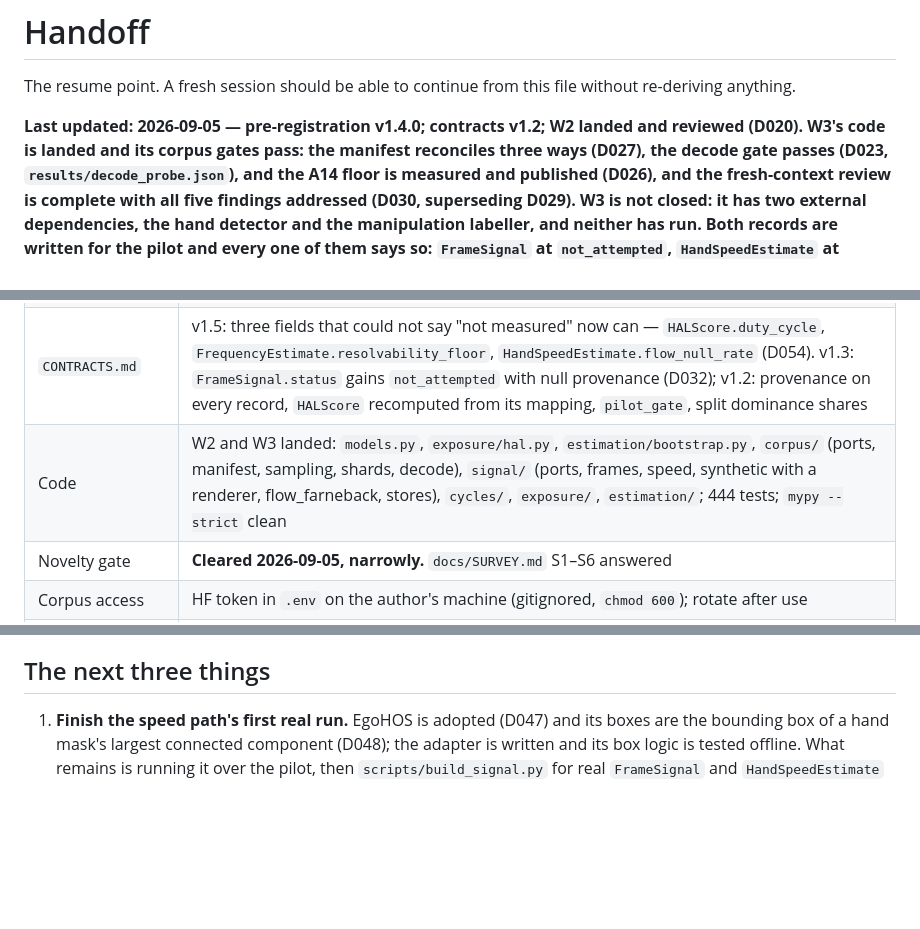
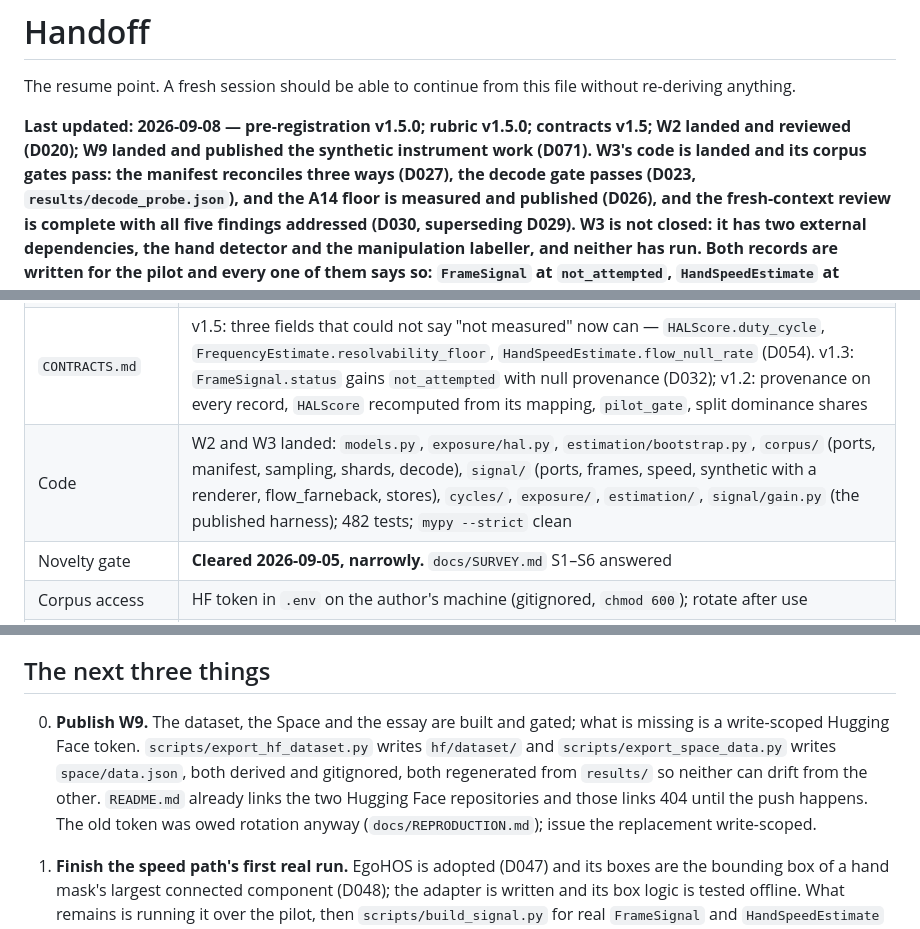
Before and after one commit to caiotheodoro/cyclegraph, a Markdown page: docs/HANDOFF.md, 3 parts joined by grey strips. Drawn GitHub-style; blank space fills up the shorter version.

Commit message:
HANDOFF: W9 landed, and the resume point says what publishing still needs
The header block was three amendments behind (v1.4.0 against an actual v1.5.0)
and the test count two waves behind. The State table below it was already
right, which is the more useful half and stays.

Adds publishing as the zeroth next thing, because everything for it is built
and gated and the only missing piece is a write-scoped token -- and because
README.md now carries two HuggingFace links that 404 until that push happens.

```diff
--- a/docs/HANDOFF.md
+++ b/docs/HANDOFF.md
@@ -3,8 +3,8 @@
 The resume point. A fresh session should be able to continue from this file without
 re-deriving anything.
 
-**Last updated: 2026-09-05 — pre-registration v1.4.0; contracts v1.2; W2 landed and
-reviewed (D020). W3's code is landed and its corpus gates pass: the manifest reconciles
+**Last updated: 2026-09-08 — pre-registration v1.5.0; rubric v1.5.0; contracts v1.5; W2
+landed and reviewed (D020); W9 landed and published the synthetic instrument work (D071). W3's code is landed and its corpus gates pass: the manifest reconciles
 three ways (D027), the decode gate passes (D023, `results/decode_probe.json`), and the A14
 floor is measured and published (D026), and the fresh-context review is complete with all five
 findings addressed (D030, superseding D029). W3 is not closed: it has two external
@@ -41,7 +41,7 @@ records are written for the pilot and every one of them says so: `FrameSignal` a
 | Docs | 19 files under `docs/`, spine complete, tightened after W1 |
 | `PRE-REGISTRATION.md` | v1.5.0, D013–D055, hashed; the version gate walks the chain of prior versions |
 | `CONTRACTS.md` | v1.5: three fields that could not say "not measured" now can — `HALScore.duty_cycle`, `FrequencyEstimate.resolvability_floor`, `HandSpeedEstimate.flow_null_rate` (D054). v1.3: `FrameSignal.status` gains `not_attempted` with null provenance (D032); v1.2: provenance on every record, `HALScore` recomputed from its mapping, `pilot_gate`, split dominance shares |
-| Code | W2 and W3 landed: `models.py`, `exposure/hal.py`, `estimation/bootstrap.py`, `corpus/` (ports, manifest, sampling, shards, decode), `signal/` (ports, frames, speed, synthetic with a renderer, flow_farneback, stores), `cycles/`, `exposure/`, `estimation/`; 444 tests; `mypy --strict` clean |
+| Code | W2 and W3 landed: `models.py`, `exposure/hal.py`, `estimation/bootstrap.py`, `corpus/` (ports, manifest, sampling, shards, decode), `signal/` (ports, frames, speed, synthetic with a renderer, flow_farneback, stores), `cycles/`, `exposure/`, `estimation/`, `signal/gain.py` (the published harness); 482 tests; `mypy --strict` clean |
 | Novelty gate | **Cleared 2026-09-05, narrowly.** `docs/SURVEY.md` S1–S6 answered |
 | Corpus access | HF token in `.env` on the author's machine (gitignored, `chmod 600`); rotate after use |
 | Compute | Measured, not estimated. The **labeller is not a GPU stage** — the A10G idled at 0% while the work was decode-bound, and a laptop's MPS matched four paid workers. The **detector is** — 10 frames/s per worker, 30 with three. `docs/METHOD.md` E3 |
@@ -55,6 +55,13 @@ anything. Its first line is the one most easily missed — the Ego4D negative co
 a licence acceptance, not a budget, and `docs/WAVES.md` puts it before H3 in sequence.
 
 ## The next three things
+
+0. **Publish W9.** The dataset, the Space and the essay are built and gated; what is missing is
+   a write-scoped Hugging Face token. `scripts/export_hf_dataset.py` writes `hf/dataset/` and
+   `scripts/export_space_data.py` writes `space/data.json`, both derived and gitignored, both
+   regenerated from `results/` so neither can drift from the other. `README.md` already links
+   the two Hugging Face repositories and those links 404 until the push happens. The old token
+   was owed rotation anyway (`docs/REPRODUCTION.md`); issue the replacement write-scoped.
 
 1. **Finish the speed path's first real run.** EgoHOS is adopted (D047) and its boxes are the
    bounding box of a hand mask's largest connected component (D048); the adapter is written and
```
